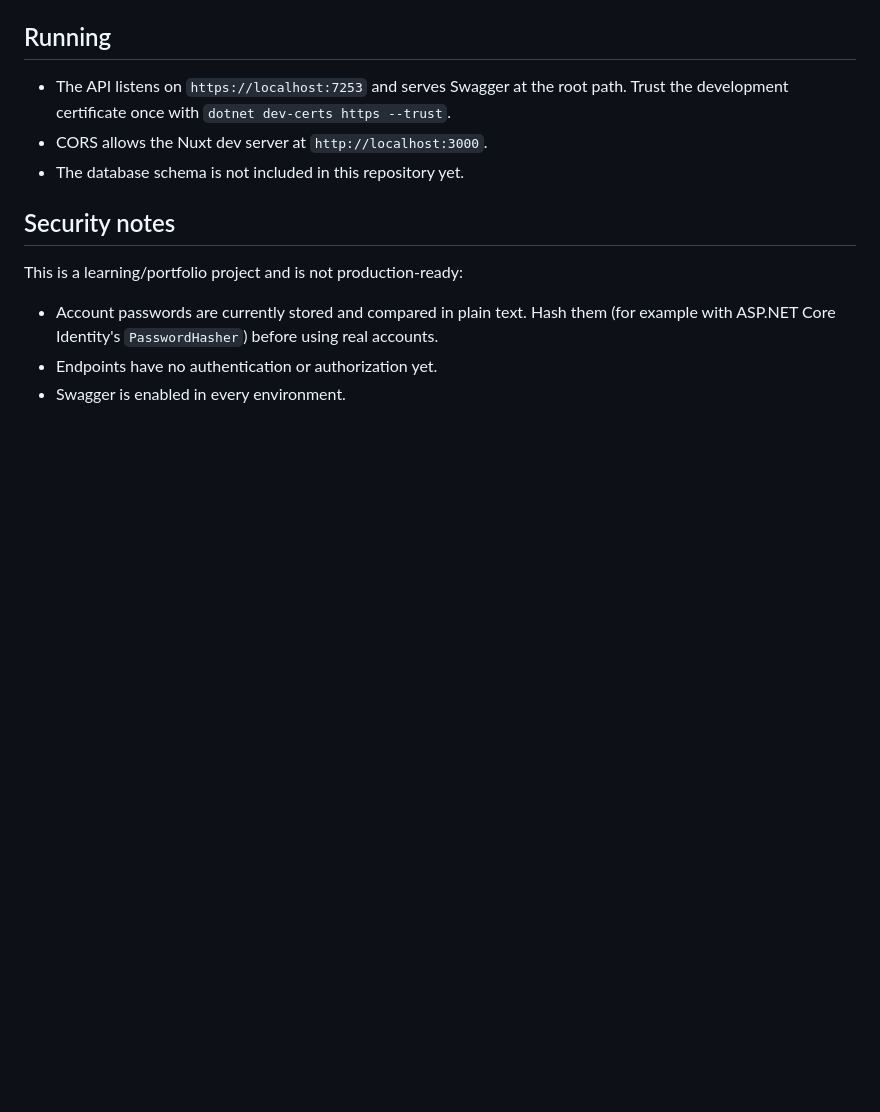
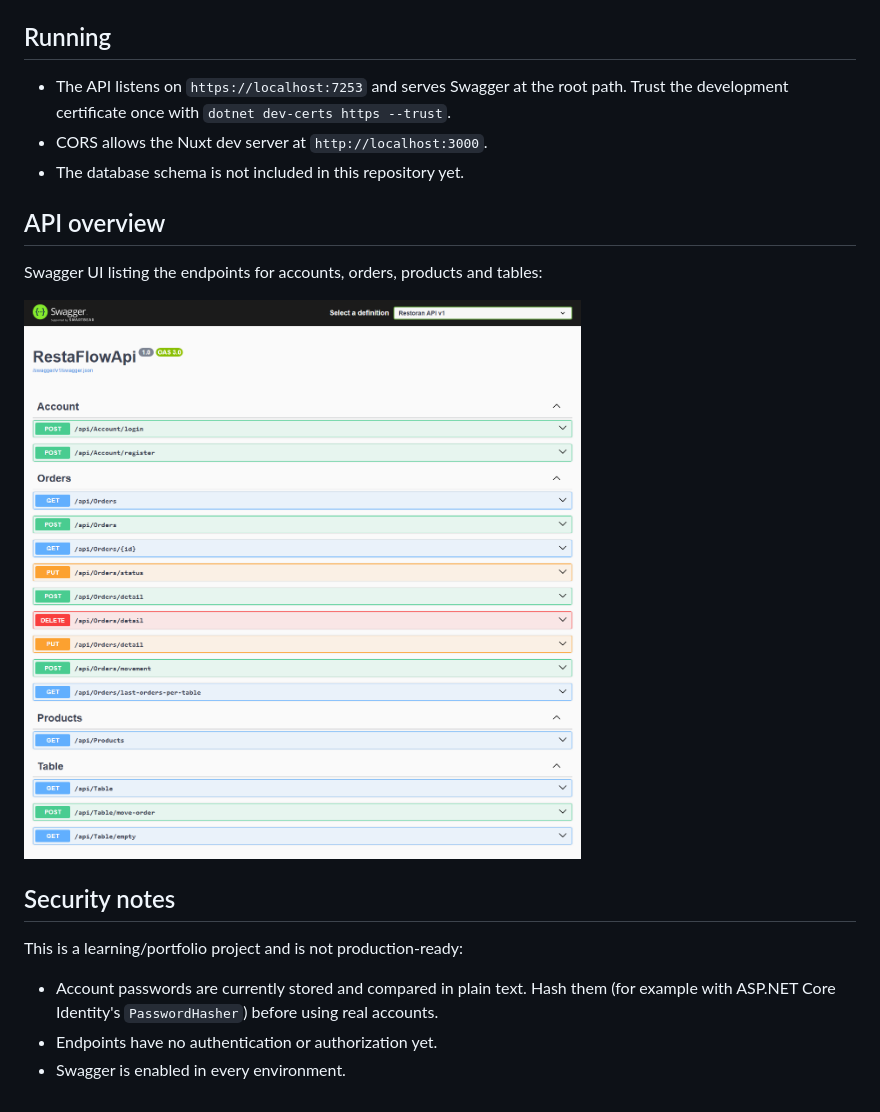
Before and after one commit to byagmur/RestaFlow, a Markdown page: backend/README.md, the part around the change. Drawn GitHub-style; pictures changed too: backend/docs/swagger-ui.png (added); blank space fills up the shorter version.

Commit message:
add Swagger UI screenshot to backend README
Screenshot taken from the running API (15 endpoints, matching the
controllers under backend/RestaFlowApi/Controllers).

Co-Authored-By: Claude Sonnet 5.5 <noreply@anthropic.com>

```diff
--- a/backend/README.md
+++ b/backend/README.md
@@ -29,6 +29,12 @@ Use a dedicated SQL login with only the permissions this application needs, neve
 - CORS allows the Nuxt dev server at `http://localhost:3000`.
 - The database schema is not included in this repository yet.
 
+## API overview
+
+Swagger UI listing the endpoints for accounts, orders, products and tables:
+
+![Swagger UI showing the RestaFlow API endpoints](docs/swagger-ui.png)
+
 ## Security notes
 
 This is a learning/portfolio project and is not production-ready:
```
